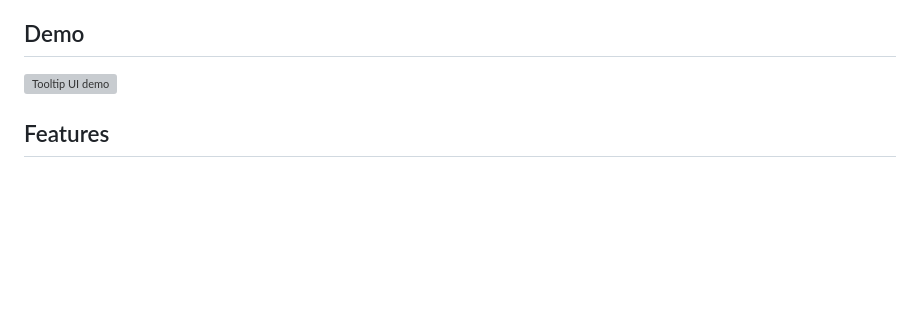
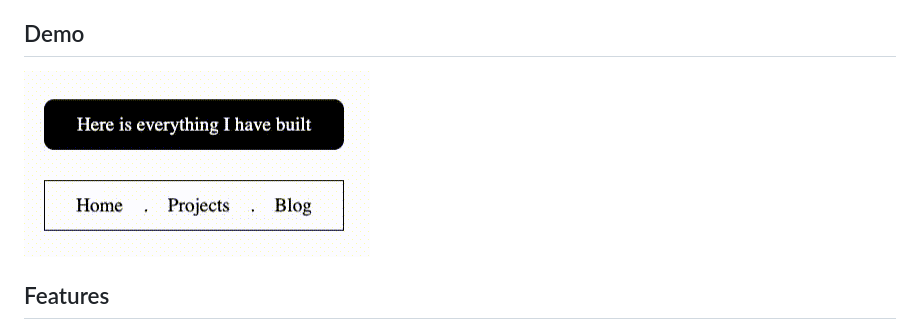
Before and after one commit to KunalGuhagarkar/Tooltip-UI, a Markdown page: README.md, the part around the change. Drawn GitHub-style; blank space fills up the shorter version; grey boxes are pictures that could not be loaded.

Commit message:
3 Oct 2026, 12:46

```diff
--- a/README.md
+++ b/README.md
@@ -10,7 +10,7 @@ This project practises CSS positioning, hover effects, and smooth transitions to
 
 ## Demo
 
-![Tooltip UI demo](./demo.gif)
+![Tooltip UI demo](./src/images/tooltip-preview.gif)
 
 ## Features
 
```
